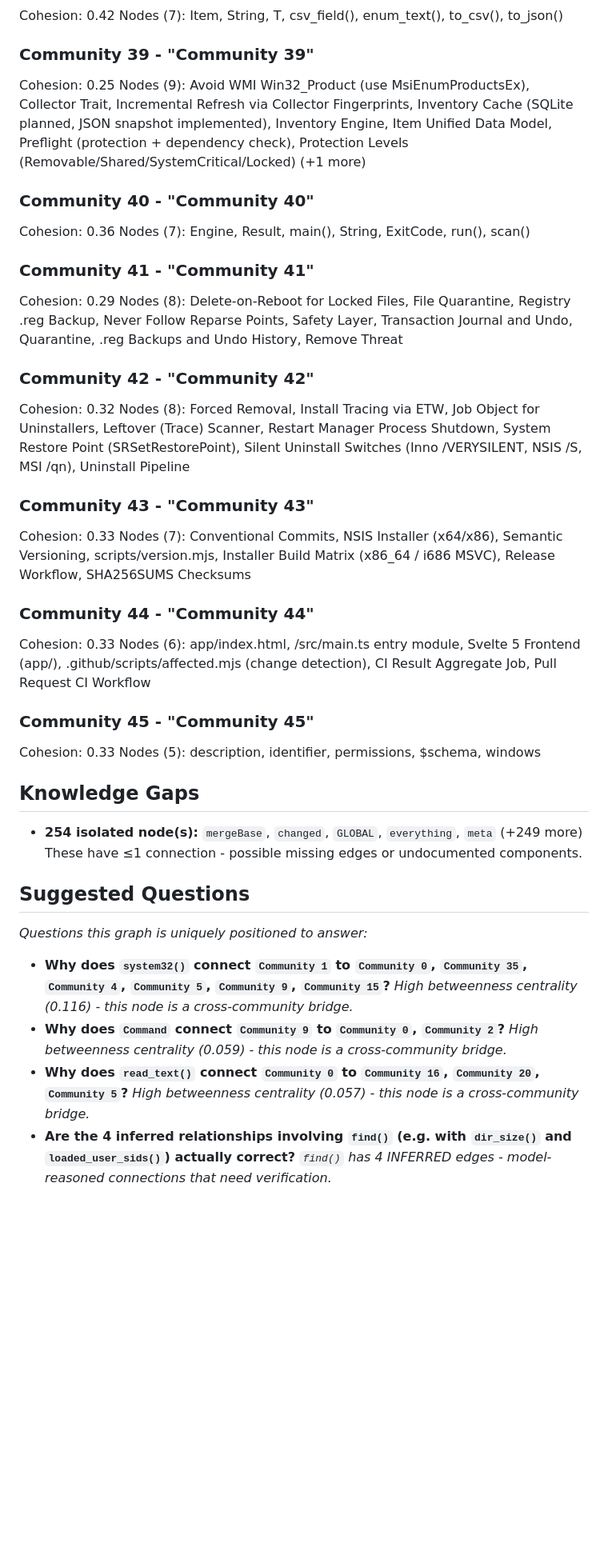
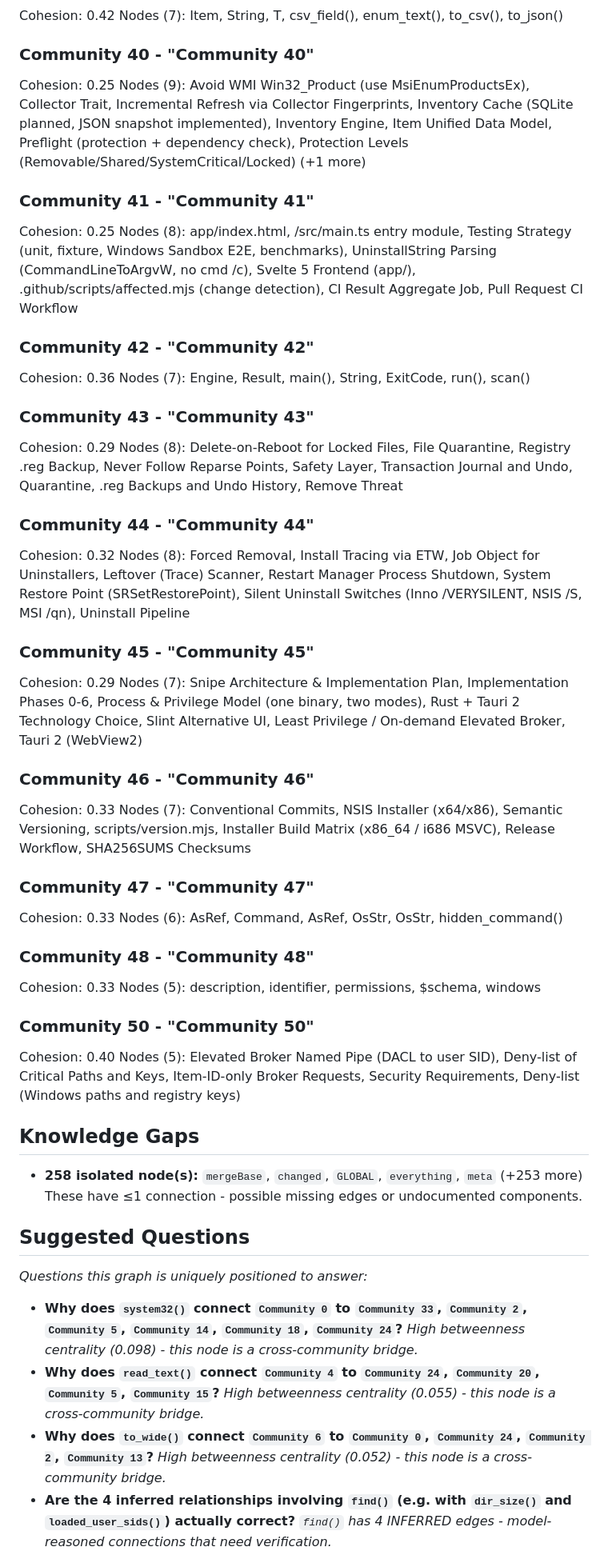
Before and after one commit to arteficent/snipe, a Markdown page: graphify-out/GRAPH_REPORT.md, the part around one of its changes. Shown at 80% size. GitHub-like rendering; blank space fills up the shorter version.

```diff
--- a/graphify-out/GRAPH_REPORT.md
+++ b/graphify-out/GRAPH_REPORT.md
@@ -260,46 +268,58 @@ Nodes (9): Item, Option, PathBuf, Result, Vec, Cached, load(), path() (+1 more)
 Cohesion: 0.42
 Nodes (7): Item, String, T, csv_field(), enum_text(), to_csv(), to_json()
 
-### Community 39 - "Community 39"
+### Community 40 - "Community 40"
 Cohesion: 0.25
 Nodes (9): Avoid WMI Win32_Product (use MsiEnumProductsEx), Collector Trait, Incremental Refresh via Collector Fingerprints, Inventory Cache (SQLite planned, JSON snapshot implemented), Inventory Engine, Item Unified Data Model, Preflight (protection + dependency check), Protection Levels (Removable/Shared/SystemCritical/Locked) (+1 more)
 
-### Community 40 - "Community 40"
+### Community 41 - "Community 41"
+Cohesion: 0.25
+Nodes (8): app/index.html, /src/main.ts entry module, Testing Strategy (unit, fixture, Windows Sandbox E2E, benchmarks), UninstallString Parsing (CommandLineToArgvW, no cmd /c), Svelte 5 Frontend (app/), .github/scripts/affected.mjs (change detection), CI Result Aggregate Job, Pull Request CI Workflow
+
+### Community 42 - "Community 42"
 Cohesion: 0.36
 Nodes (7): Engine, Result, main(), String, ExitCode, run(), scan()
 
-### Community 41 - "Community 41"
+### Community 43 - "Community 43"
 Cohesion: 0.29
 Nodes (8): Delete-on-Reboot for Locked Files, File Quarantine, Registry .reg Backup, Never Follow Reparse Points, Safety Layer, Transaction Journal and Undo, Quarantine, .reg Backups and Undo History, Remove Threat
 
-### Community 42 - "Community 42"
+### Community 44 - "Community 44"
 Cohesion: 0.32
 Nodes (8): Forced Removal, Install Tracing via ETW, Job Object for Uninstallers, Leftover (Trace) Scanner, Restart Manager Process Shutdown, System Restore Point (SRSetRestorePoint), Silent Uninstall Switches (Inno /VERYSILENT, NSIS /S, MSI /qn), Uninstall Pipeline
 
-### Community 43 - "Community 43"
+### Community 45 - "Community 45"
+Cohesion: 0.29
+Nodes (7): Snipe Architecture & Implementation Plan, Implementation Phases 0-6, Process & Privilege Model (one binary, two modes), Rust + Tauri 2 Technology Choice, Slint Alternative UI, Least Privilege / On-demand Elevated Broker, Tauri 2 (WebView2)
+
+### Community 46 - "Community 46"
 Cohesion: 0.33
 Nodes (7): Conventional Commits, NSIS Installer (x64/x86), Semantic Versioning, scripts/version.mjs, Installer Build Matrix (x86_64 / i686 MSVC), Release Workflow, SHA256SUMS Checksums
 
-### Community 44 - "Community 44"
+### Community 47 - "Community 47"
 Cohesion: 0.33
-Nodes (6): app/index.html, /src/main.ts entry module, Svelte 5 Frontend (app/), .github/scripts/affected.mjs (change detection), CI Result Aggregate Job, Pull Request CI Workflow
+Nodes (6): AsRef, Command, AsRef, OsStr, OsStr, hidden_command()
 
-### Community 45 - "Community 45"
+### Community 48 - "Community 48"
 Cohesion: 0.33
 Nodes (5): description, identifier, permissions, $schema, windows
 
+### Community 50 - "Community 50"
+Cohesion: 0.40
+Nodes (5): Elevated Broker Named Pipe (DACL to user SID), Deny-list of Critical Paths and Keys, Item-ID-only Broker Requests, Security Requirements, Deny-list (Windows paths and registry keys)
+
 ## Knowledge Gaps
-- **254 isolated node(s):** `mergeBase`, `changed`, `GLOBAL`, `everything`, `meta` (+249 more)
+- **258 isolated node(s):** `mergeBase`, `changed`, `GLOBAL`, `everything`, `meta` (+253 more)
   These have ≤1 connection - possible missing edges or undocumented components.
 
 ## Suggested Questions
 _Questions this graph is uniquely positioned to answer:_
 
-- **Why does `system32()` connect `Community 1` to `Community 0`, `Community 35`, `Community 4`, `Community 5`, `Community 9`, `Community 15`?**
-  _High betweenness centrality (0.116) - this node is a cross-community bridge._
-- **Why does `Command` connect `Community 9` to `Community 0`, `Community 2`?**
-  _High betweenness centrality (0.059) - this node is a cross-community bridge._
-- **Why does `read_text()` connect `Community 0` to `Community 16`, `Community 20`, `Community 5`?**
-  _High betweenness centrality (0.057) - this node is a cross-community bridge._
+- **Why does `system32()` connect `Community 0` to `Community 33`, `Community 2`, `Community 5`, `Community 14`, `Community 18`, `Community 24`?**
+  _High betweenness centrality (0.098) - this node is a cross-community bridge._
+- **Why does `read_text()` connect `Community 4` to `Community 24`, `Community 20`, `Community 5`, `Community 15`?**
+  _High betweenness centrality (0.055) - this node is a cross-community bridge._
+- **Why does `to_wide()` connect `Community 6` to `Community 0`, `Community 24`, `Community 2`, `Community 13`?**
+  _High betweenness centrality (0.052) - this node is a cross-community bridge._
 - **Are the 4 inferred relationships involving `find()` (e.g. with `dir_size()` and `loaded_user_sids()`) actually correct?**
   _`find()` has 4 INFERRED edges - model-reasoned connections that need verification._
```
Also changed, not shown: other parts of graphify-out/GRAPH_REPORT.md (+69 -61 lines), README.md (+6 -3 lines), docs/ARCHITECTURE_AND_PLAN.md (+15 -5 lines), docs/images/remove-at-restart.png, docs/images/vendor-authorization.png (added), 11 other files.
